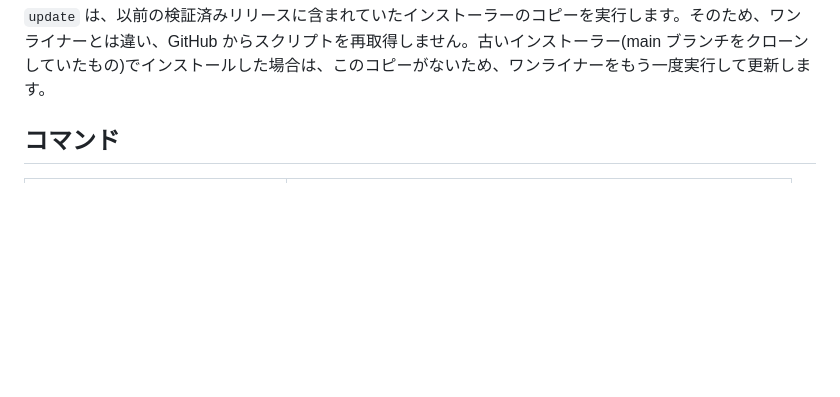
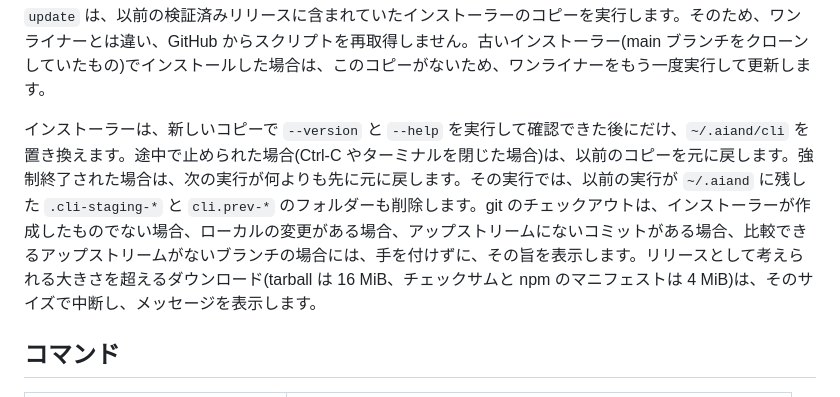
Before and after one commit to aiandlabs/aiand-cli, a Markdown page: README.ja.md, the part around the change. Rendered like a GitHub page; folded sections open; blank space fills up the shorter version.

Commit message:
README and its Japanese mirror: what the installer does when an update is interrupted, which checkouts it leaves alone, and the download size limits

```diff
--- a/README.ja.md
+++ b/README.ja.md
@@ -238,6 +238,8 @@ pwsh -ExecutionPolicy Bypass -File "$env:USERPROFILE\.aiand\cli\install.ps1" uni
 
 `update` は、以前の検証済みリリースに含まれていたインストーラーのコピーを実行します。そのため、ワンライナーとは違い、GitHub からスクリプトを再取得しません。古いインストーラー(main ブランチをクローンしていたもの)でインストールした場合は、このコピーがないため、ワンライナーをもう一度実行して更新します。
 
+インストーラーは、新しいコピーで `--version` と `--help` を実行して確認できた後にだけ、`~/.aiand/cli` を置き換えます。途中で止められた場合(Ctrl-C やターミナルを閉じた場合)は、以前のコピーを元に戻します。強制終了された場合は、次の実行が何よりも先に元に戻します。その実行では、以前の実行が `~/.aiand` に残した `.cli-staging-*` と `cli.prev-*` のフォルダーも削除します。git のチェックアウトは、インストーラーが作成したものでない場合、ローカルの変更がある場合、アップストリームにないコミットがある場合、比較できるアップストリームがないブランチの場合には、手を付けずに、その旨を表示します。リリースとして考えられる大きさを超えるダウンロード(tarball は 16 MiB、チェックサムと npm のマニフェストは 4 MiB)は、そのサイズで中断し、メッセージを表示します。
+
 </details>
 
 ## コマンド
```
Also changed, not shown: README.md (+11 -0 lines).
